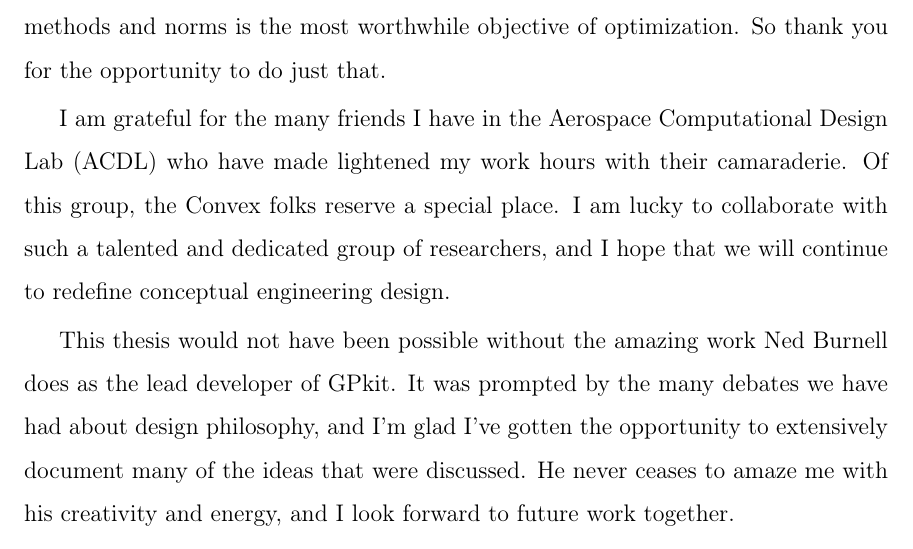
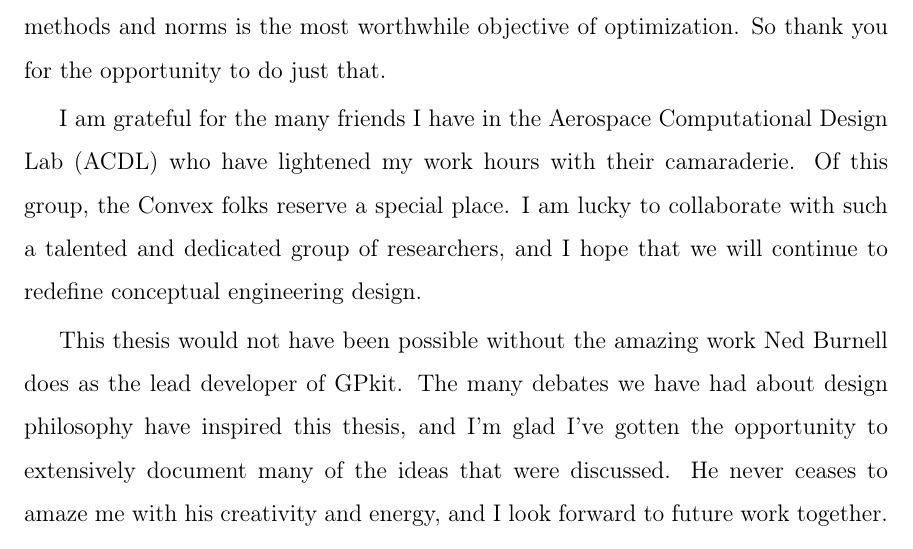
Before and after one commit to convexengineering/publications-raw, a LaTeX thesis (latex/main.tex, which reads latex/cover.tex): part of page 5 of 69, cut so that both start at the same text. Compiled offline with pdfLaTeX.

Commit message:
Minor abstract and ack. edits.

```diff
--- a/latex/cover.tex
+++ b/latex/cover.tex
@@ -136,14 +136,14 @@ is the most worthwhile objective of optimization.
 So thank you for the opportunity to do just that.
 
 I am grateful for the many friends I have in the Aerospace Computational Design
-Lab (ACDL) who have made lightened my work hours with their camaraderie. Of this group,
+Lab (ACDL) who have lightened my work hours with their camaraderie. Of this group,
 the Convex folks reserve a special place. I am lucky to collaborate with
 such a talented and dedicated group of researchers, and I hope that we will continue
 to redefine conceptual engineering design.
 
 This thesis would not have been possible without the amazing work Ned Burnell does
-as the lead developer of GPkit. It was prompted by the many debates we have had about
-design philosophy,
+as the lead developer of GPkit. The many debates we have had about
+design philosophy have inspired this thesis,
 and I'm glad I've gotten the opportunity to extensively document many of the ideas
 that were discussed.
 He never ceases to amaze me with his creativity and energy, and I look
```
Also changed, not shown: latex/abstract.tex (+1 -1 lines).
